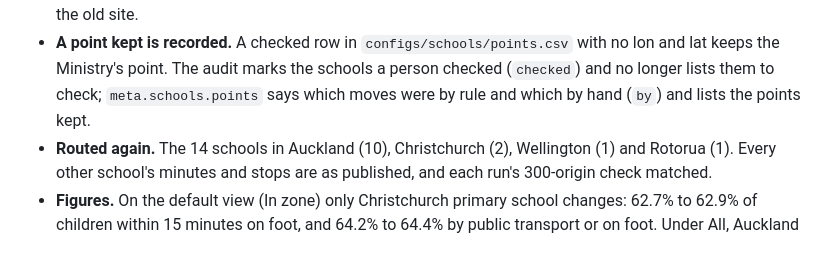
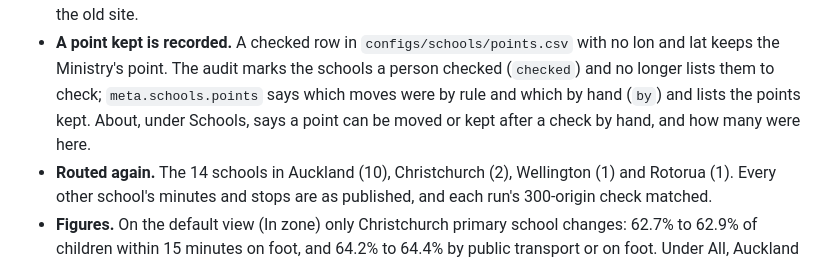
Before and after one commit to squirmen/transport-equity-access-model, a Markdown page: CHANGELOG.md, the part around the change. GitHub-like rendering.

Commit message:
Changelog: About says how school points were checked

```diff
--- a/CHANGELOG.md
+++ b/CHANGELOG.md
@@ -71,7 +71,8 @@ under Points checked by hand.
   with no lon and lat keeps the Ministry's point. The audit marks the
   schools a person checked (`checked`) and no longer lists them to check;
   `meta.schools.points` says which moves were by rule and which by hand
-  (`by`) and lists the points kept.
+  (`by`) and lists the points kept. About, under Schools, says a point can
+  be moved or kept after a check by hand, and how many were here.
 - **Routed again.** The 14 schools in Auckland (10), Christchurch (2),
   Wellington (1) and Rotorua (1). Every other school's minutes and stops are
   as published, and each run's 300-origin check matched.
```
